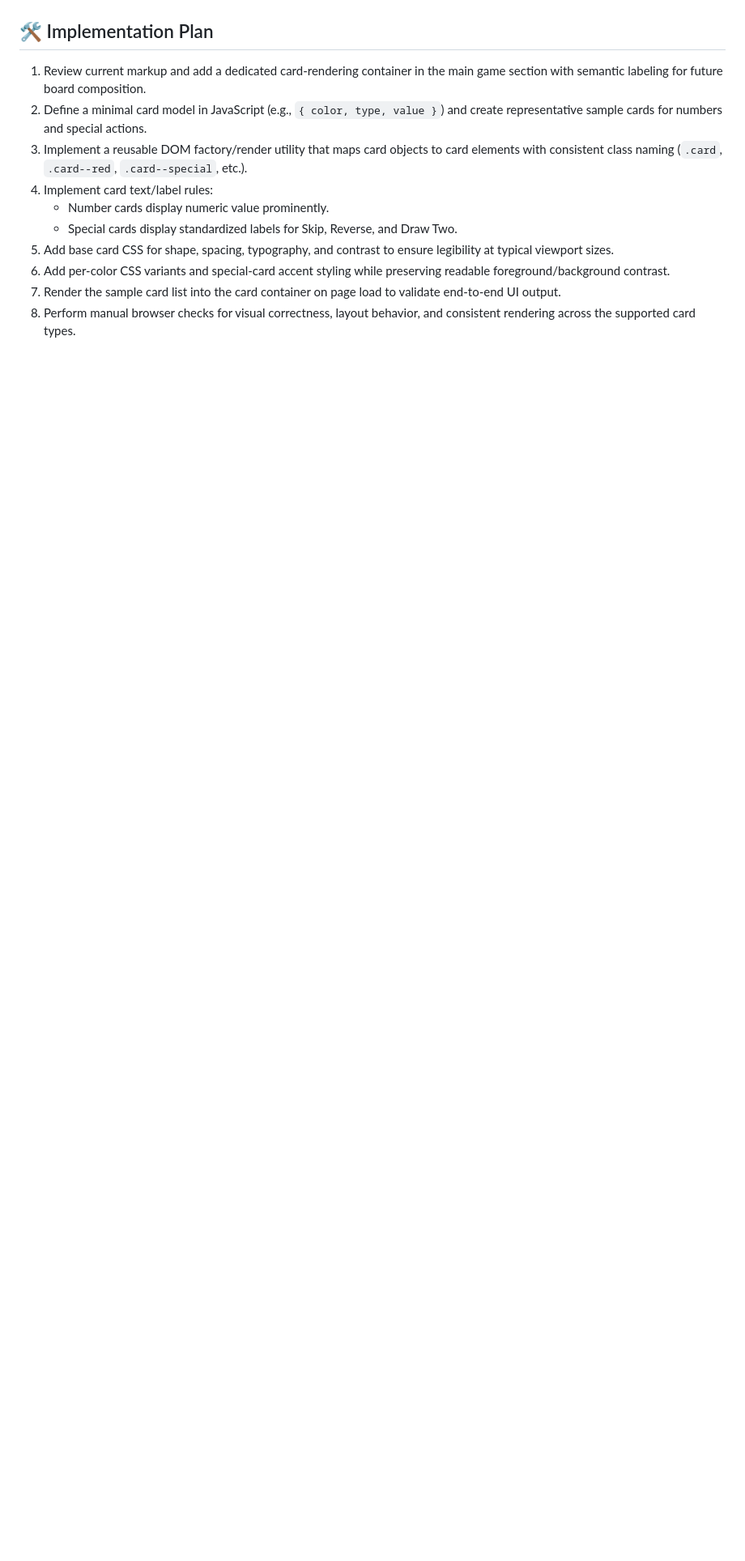
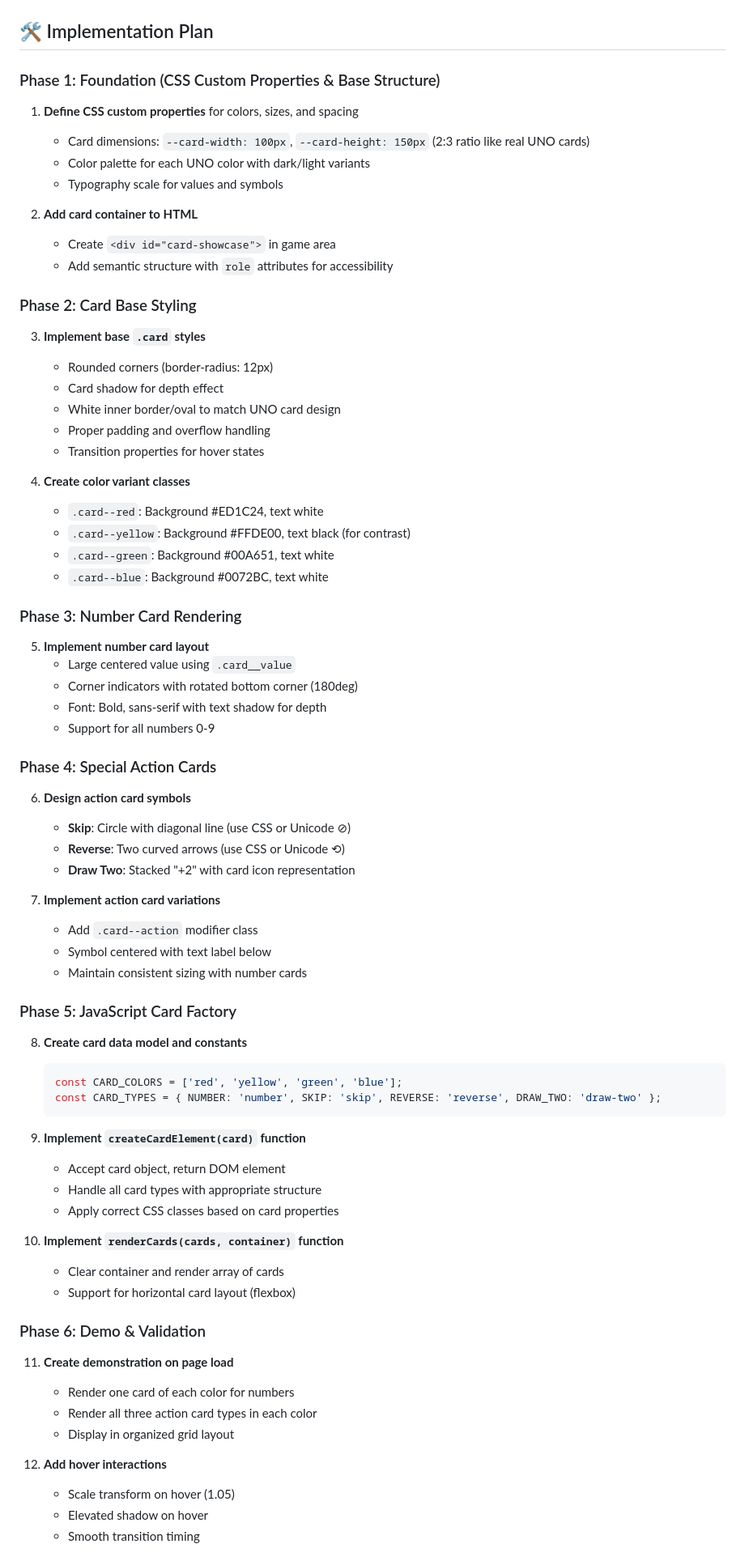
Before and after one commit to CodeBacket/cinco-uno, a Markdown page: plan/8-card-rendering.plan.md, the part around one of its changes. Shown at 81% size. GitHub-like rendering; blank space fills up the shorter version.

````diff
--- a/plan/8-card-rendering.plan.md
+++ b/plan/8-card-rendering.plan.md
@@ -31,12 +65,72 @@ Create a card-rendering layer that can display UNO cards accurately and readably
 
 ## 🛠 Implementation Plan
-1. Review current markup and add a dedicated card-rendering container in the main game section with semantic labeling for future board composition.
-2. Define a minimal card model in JavaScript (e.g., `{ color, type, value }`) and create representative sample cards for numbers and special actions.
-3. Implement a reusable DOM factory/render utility that maps card objects to card elements with consistent class naming (`.card`, `.card--red`, `.card--special`, etc.).
-4. Implement card text/label rules:
-   - Number cards display numeric value prominently.
-   - Special cards display standardized labels for Skip, Reverse, and Draw Two.
-5. Add base card CSS for shape, spacing, typography, and contrast to ensure legibility at typical viewport sizes.
-6. Add per-color CSS variants and special-card accent styling while preserving readable foreground/background contrast.
-7. Render the sample card list into the card container on page load to validate end-to-end UI output.
-8. Perform manual browser checks for visual correctness, layout behavior, and consistent rendering across the supported card types.
+
+### Phase 1: Foundation (CSS Custom Properties & Base Structure)
+1. **Define CSS custom properties** for colors, sizes, and spacing
+   - Card dimensions: `--card-width: 100px`, `--card-height: 150px` (2:3 ratio like real UNO cards)
+   - Color palette for each UNO color with dark/light variants
+   - Typography scale for values and symbols
+
+2. **Add card container to HTML**
+   - Create `<div id="card-showcase">` in game area
+   - Add semantic structure with `role` attributes for accessibility
+
+### Phase 2: Card Base Styling
+3. **Implement base `.card` styles**
+   - Rounded corners (border-radius: 12px)
+   - Card shadow for depth effect
+   - White inner border/oval to match UNO card design
+   - Proper padding and overflow handling
+   - Transition properties for hover states
+
+4. **Create color variant classes**
+   - `.card--red`: Background #ED1C24, text white
+   - `.card--yellow`: Background #FFDE00, text black (for contrast)
+   - `.card--green`: Background #00A651, text white
+   - `.card--blue`: Background #0072BC, text white
+
+### Phase 3: Number Card Rendering
+5. **Implement number card layout**
+   - Large centered value using `.card__value`
+   - Corner indicators with rotated bottom corner (180deg)
+   - Font: Bold, sans-serif with text shadow for depth
+   - Support for all numbers 0-9
+
+### Phase 4: Special Action Cards
+6. **Design action card symbols**
+   - **Skip**: Circle with diagonal line (use CSS or Unicode ⊘)
+   - **Reverse**: Two curved arrows (use CSS or Unicode ⟲)
+   - **Draw Two**: Stacked "+2" with card icon representation
+
+7. **Implement action card variations**
+   - Add `.card--action` modifier class
+   - Symbol centered with text label below
+   - Maintain consistent sizing with number cards
+
+### Phase 5: JavaScript Card Factory
+8. **Create card data model and constants**
+   ```javascript
+   const CARD_COLORS = ['red', 'yellow', 'green', 'blue'];
+   const CARD_TYPES = { NUMBER: 'number', SKIP: 'skip', REVERSE: 'reverse', DRAW_TWO: 'draw-two' };
+   ```
+
+9. **Implement `createCardElement(card)` function**
+   - Accept card object, return DOM element
+   - Handle all card types with appropriate structure
+   - Apply correct CSS classes based on card properties
+
+10. **Implement `renderCards(cards, container)` function**
+    - Clear container and render array of cards
+    - Support for horizontal card layout (flexbox)
+
+### Phase 6: Demo & Validation
+11. **Create demonstration on page load**
+    - Render one card of each color for numbers
+    - Render all three action card types in each color
+    - Display in organized grid layout
+
+12. **Add hover interactions**
+    - Scale transform on hover (1.05)
+    - Elevated shadow on hover
+    - Smooth transition timing
+
````
Also changed, not shown: other parts of plan/8-card-rendering.plan.md (+118 -29 lines).
